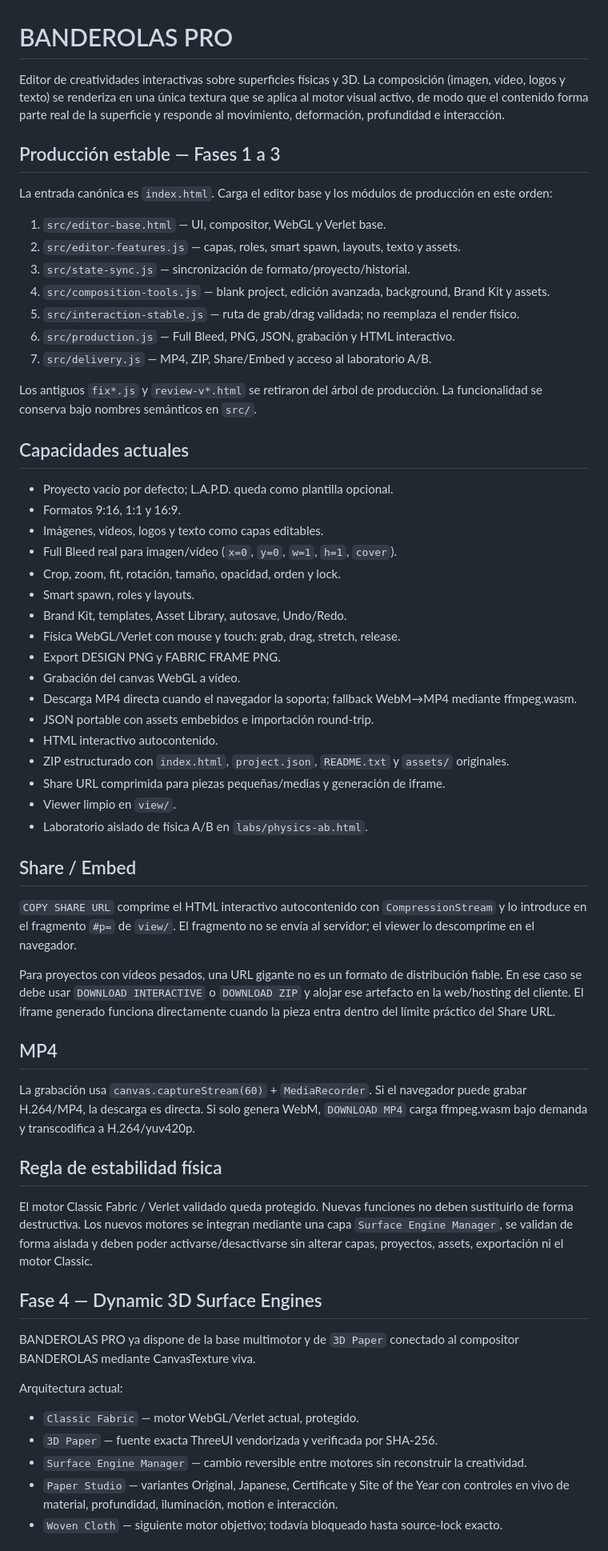
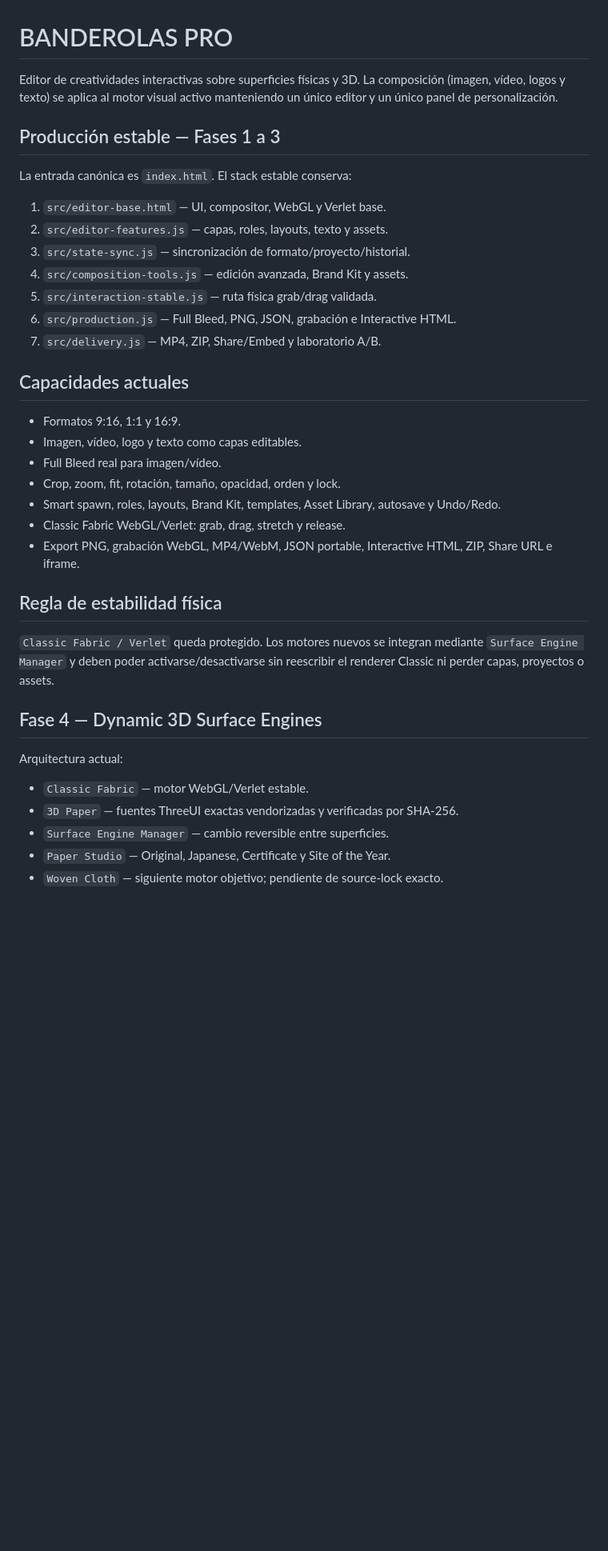
Before and after one commit to Juanmaes83/BANDEROLAS-DINAMICAS, a Markdown page: README.md, the part around one of its changes. Shown at 80% size. GitHub-like rendering; blank space fills up the shorter version.

Commit message:
docs(phase4.4R): update README for Native Fidelity architecture

```diff
--- a/README.md
+++ b/README.md
@@ -1,64 +1,40 @@
 # BANDEROLAS PRO
 
-Editor de creatividades interactivas sobre superficies físicas y 3D. La composición (imagen, vídeo, logos y texto) se renderiza en una única textura que se aplica al motor visual activo, de modo que el contenido forma parte real de la superficie y responde al movimiento, deformación, profundidad e interacción.
+Editor de creatividades interactivas sobre superficies físicas y 3D. La composición (imagen, vídeo, logos y texto) se aplica al motor visual activo manteniendo un único editor y un único panel de personalización.
 
 ## Producción estable — Fases 1 a 3
 
-La entrada canónica es `index.html`. Carga el editor base y los módulos de producción en este orden:
+La entrada canónica es `index.html`. El stack estable conserva:
 
 1. `src/editor-base.html` — UI, compositor, WebGL y Verlet base.
-2. `src/editor-features.js` — capas, roles, smart spawn, layouts, texto y assets.
+2. `src/editor-features.js` — capas, roles, layouts, texto y assets.
 3. `src/state-sync.js` — sincronización de formato/proyecto/historial.
-4. `src/composition-tools.js` — blank project, edición avanzada, background, Brand Kit y assets.
-5. `src/interaction-stable.js` — ruta de grab/drag validada; no reemplaza el render físico.
-6. `src/production.js` — Full Bleed, PNG, JSON, grabación y HTML interactivo.
-7. `src/delivery.js` — MP4, ZIP, Share/Embed y acceso al laboratorio A/B.
-
-Los antiguos `fix*.js` y `review-v*.html` se retiraron del árbol de producción. La funcionalidad se conserva bajo nombres semánticos en `src/`.
+4. `src/composition-tools.js` — edición avanzada, Brand Kit y assets.
+5. `src/interaction-stable.js` — ruta física grab/drag validada.
+6. `src/production.js` — Full Bleed, PNG, JSON, grabación e Interactive HTML.
+7. `src/delivery.js` — MP4, ZIP, Share/Embed y laboratorio A/B.
 
 ## Capacidades actuales
 
-- Proyecto vacío por defecto; L.A.P.D. queda como plantilla opcional.
 - Formatos 9:16, 1:1 y 16:9.
-- Imágenes, vídeos, logos y texto como capas editables.
-- Full Bleed real para imagen/vídeo (`x=0`, `y=0`, `w=1`, `h=1`, `cover`).
+- Imagen, vídeo, logo y texto como capas editables.
+- Full Bleed real para imagen/vídeo.
 - Crop, zoom, fit, rotación, tamaño, opacidad, orden y lock.
-- Smart spawn, roles y layouts.
-- Brand Kit, templates, Asset Library, autosave, Undo/Redo.
-- Física WebGL/Verlet con mouse y touch: grab, drag, stretch, release.
-- Export DESIGN PNG y FABRIC FRAME PNG.
-- Grabación del canvas WebGL a vídeo.
-- Descarga MP4 directa cuando el navegador la soporta; fallback WebM→MP4 mediante ffmpeg.wasm.
-- JSON portable con assets embebidos e importación round-trip.
-- HTML interactivo autocontenido.
-- ZIP estructurado con `index.html`, `project.json`, `README.txt` y `assets/` originales.
-- Share URL comprimida para piezas pequeñas/medias y generación de iframe.
-- Viewer limpio en `view/`.
-- Laboratorio aislado de física A/B en `labs/physics-ab.html`.
-
-## Share / Embed
-
-`COPY SHARE URL` comprime el HTML interactivo autocontenido con `CompressionStream` y lo introduce en el fragmento `#p=` de `view/`. El fragmento no se envía al servidor; el viewer lo descomprime en el navegador.
-
-Para proyectos con vídeos pesados, una URL gigante no es un formato de distribución fiable. En ese caso se debe usar `DOWNLOAD INTERACTIVE` o `DOWNLOAD ZIP` y alojar ese artefacto en la web/hosting del cliente. El iframe generado funciona directamente cuando la pieza entra dentro del límite práctico del Share URL.
-
-## MP4
-
-La grabación usa `canvas.captureStream(60)` + `MediaRecorder`. Si el navegador puede grabar H.264/MP4, la descarga es directa. Si solo genera WebM, `DOWNLOAD MP4` carga ffmpeg.wasm bajo demanda y transcodifica a H.264/yuv420p.
+- Smart spawn, roles, layouts, Brand Kit, templates, Asset Library, autosave y Undo/Redo.
+- Classic Fabric WebGL/Verlet: grab, drag, stretch y release.
+- Export PNG, grabación WebGL, MP4/WebM, JSON portable, Interactive HTML, ZIP, Share URL e iframe.
 
 ## Regla de estabilidad física
 
-El motor Classic Fabric / Verlet validado queda protegido. Nuevas funciones no deben sustituirlo de forma destructiva. Los nuevos motores se integran mediante una capa `Surface Engine Manager`, se validan de forma aislada y deben poder activarse/desactivarse sin alterar capas, proyectos, assets, exportación ni el motor Classic.
+`Classic Fabric / Verlet` queda protegido. Los motores nuevos se integran mediante `Surface Engine Manager` y deben poder activarse/desactivarse sin reescribir el renderer Classic ni perder capas, proyectos o assets.
 
 ## Fase 4 — Dynamic 3D Surface Engines
 
-BANDEROLAS PRO ya dispone de la base multimotor y de `3D Paper` conectado al compositor BANDEROLAS mediante CanvasTexture viva.
-
 Arquitectura actual:
 
-- `Classic Fabric` — motor WebGL/Verlet actual, protegido.
-- `3D Paper` — fuente exacta ThreeUI vendorizada y verificada por SHA-256.
-- `Surface Engine Manager` — cambio reversible entre motores sin reconstruir la creatividad.
-- `Paper Studio` — variantes Original, Japanese, Certificate y Site of the Year con controles en vivo de material, profundidad, iluminación, motion e interacción.
-- `Woven Cloth` — siguiente motor objetivo; todavía bloqueado hasta source-lock exacto.
+- `Classic Fabric` — motor WebGL/Verlet estable.
+- `3D Paper` — fuentes ThreeUI exactas vendorizadas y verificadas por SHA-256.
+- `Surface Engine Manager` — cambio reversible entre superficies.
+- `Paper Studio` — Original, Japanese, Certificate y Site of the Year.
+- `Woven Cloth` — siguiente motor objetivo; pendiente de source-lock exacto.
 
```
Also changed, not shown: other parts of README.md (+38 -19 lines).
